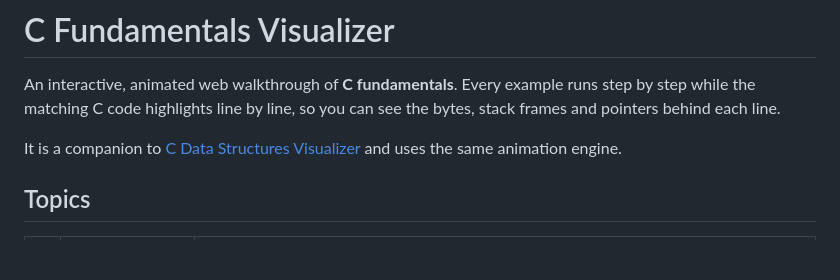
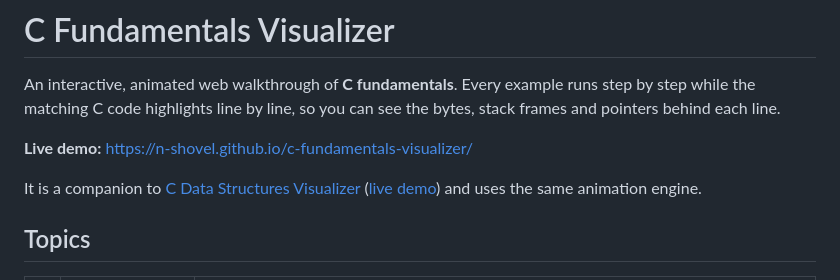
Before and after one commit to N-Shovel/c-fundamentals-visualizer, a Markdown page: README.md, the part around the change. Rendered like a GitHub page; blank space fills up the shorter version.

Commit message:
Add live demo link and link to C Data Structures Visualizer

```diff
--- a/README.md
+++ b/README.md
@@ -2,7 +2,9 @@
 
 An interactive, animated web walkthrough of **C fundamentals**. Every example runs step by step while the matching C code highlights line by line, so you can see the bytes, stack frames and pointers behind each line.
 
-It is a companion to [C Data Structures Visualizer](../c-data-structures-visualizer) and uses the same animation engine.
+**Live demo:** https://n-shovel.github.io/c-fundamentals-visualizer/
+
+It is a companion to [C Data Structures Visualizer](https://github.com/N-Shovel/c-data-structures-visualizer) ([live demo](https://n-shovel.github.io/c-data-structures-visualizer/)) and uses the same animation engine.
 
 ## Topics
 
```
